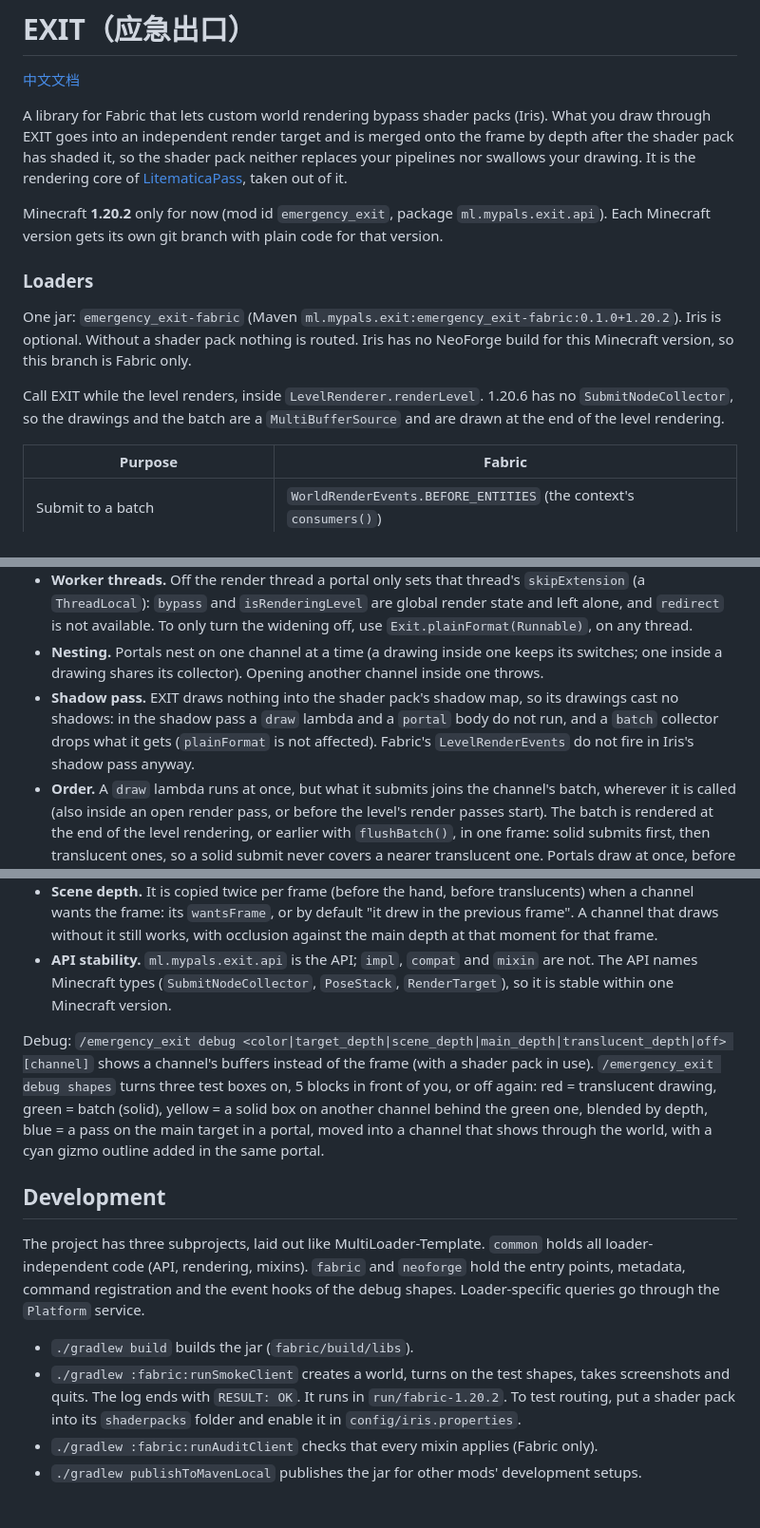
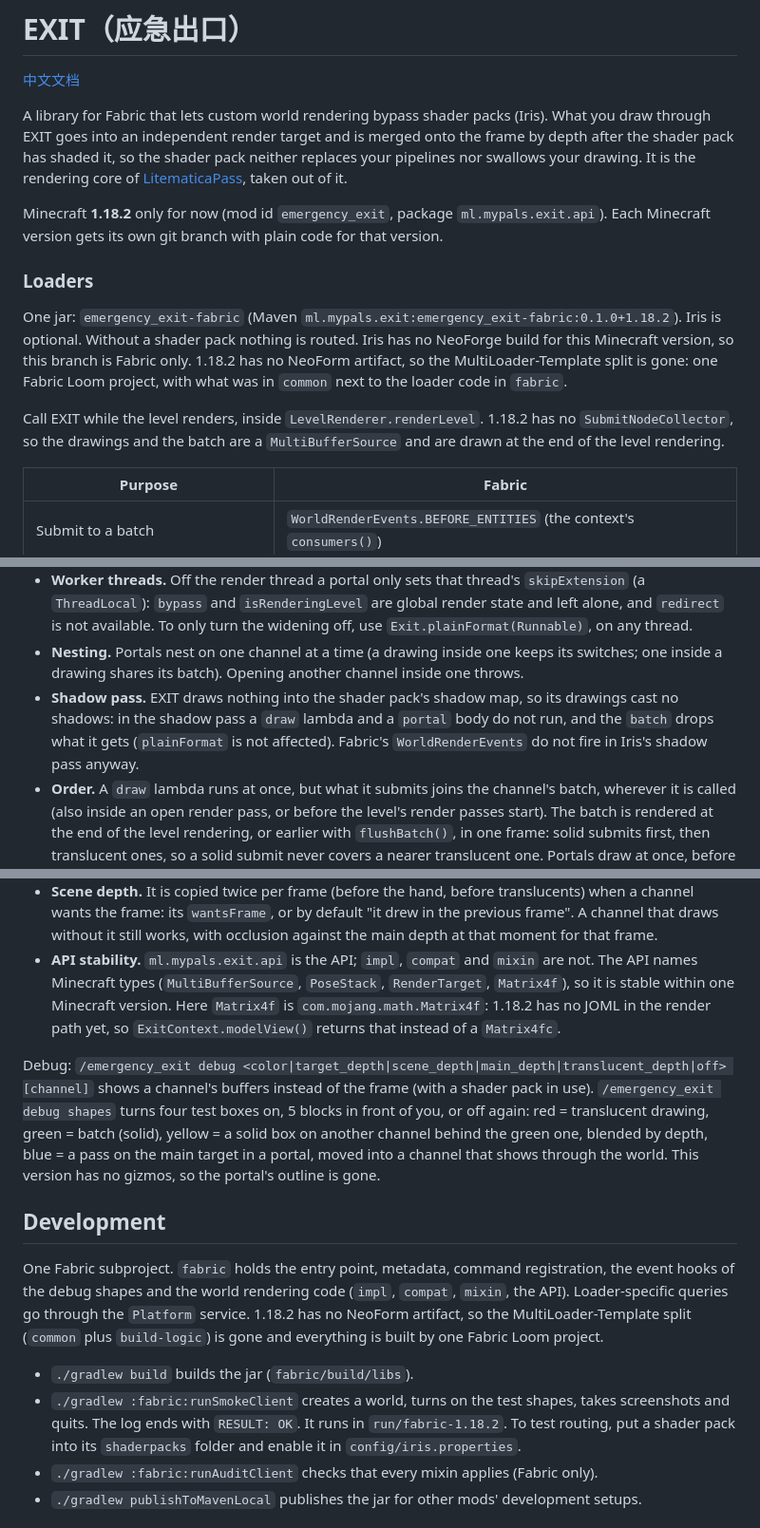
Before and after one commit to Shader-Escape/emergency-exit, a Markdown page: README.md, 3 parts joined by grey strips. Shown at 95% size. Rendered like a GitHub page.

Commit message:
README: 1.18.2 wording (Fabric only, no debugQuads, one Loom project)
- Version, Maven coordinates and the smoke run's directory.
- The batch is a MultiBufferSource, and the API names Matrix4f
  (com.mojang.math, not JOML): ExitContext.modelView() changed for 1.18.2.
- The drawing example uses entityTranslucent with the mod's own white
  texture, because RenderType.debugQuads() only exists from 1.19 on.
- The development section describes one Fabric Loom project, not the
  MultiLoader-Template split (common and build-logic are gone here).
- "three test boxes" was wrong (there are four: red, green, yellow, blue),
  and this version has no gizmos, so the portal outline is not there.

```diff
--- a/README.md
+++ b/README.md
@@ -7,16 +7,17 @@ independent render target and is merged onto the frame by depth after the shader
 neither replaces your pipelines nor swallows your drawing. It is the rendering core of
 [LitematicaPass](https://github.com/hotpad100c/litematicapass), taken out of it.
 
-Minecraft **1.20.2** only for now (mod id `emergency_exit`, package `ml.mypals.exit.api`). Each Minecraft version gets
+Minecraft **1.18.2** only for now (mod id `emergency_exit`, package `ml.mypals.exit.api`). Each Minecraft version gets
 its own git branch with plain code for that version.
 
 ### Loaders
 
-One jar: `emergency_exit-fabric` (Maven `ml.mypals.exit:emergency_exit-fabric:0.1.0+1.20.2`). Iris is optional.
+One jar: `emergency_exit-fabric` (Maven `ml.mypals.exit:emergency_exit-fabric:0.1.0+1.18.2`). Iris is optional.
 Without a shader pack nothing is routed. Iris has no NeoForge build for this Minecraft version, so this branch is
-Fabric only.
+Fabric only. 1.18.2 has no NeoForm artifact, so the MultiLoader-Template split is gone: one Fabric Loom project, with
+what was in `common` next to the loader code in `fabric`.
 
-Call EXIT while the level renders, inside `LevelRenderer.renderLevel`. 1.20.6 has no `SubmitNodeCollector`, so the
+Call EXIT while the level renders, inside `LevelRenderer.renderLevel`. 1.18.2 has no `SubmitNodeCollector`, so the
 drawings and the batch are a `MultiBufferSource` and are drawn at the end of the level rendering.
 
 | Purpose | Fabric |
@@ -122,10 +124,10 @@ D32 target once it draws translucent submits, and blending two or more costs two
   `bypass` and `isRenderingLevel` are global render state and left alone, and `redirect` is not available. To only
   turn the widening off, use `Exit.plainFormat(Runnable)`, on any thread.
 * **Nesting.** Portals nest on one channel at a time (a drawing inside one keeps its switches; one inside a
-  drawing shares its collector). Opening another channel inside one throws.
+  drawing shares its batch). Opening another channel inside one throws.
 * **Shadow pass.** EXIT draws nothing into the shader pack's shadow map, so its drawings cast no shadows: in the
-  shadow pass a `draw` lambda and a `portal` body do not run, and a `batch` collector drops what it gets
-  (`plainFormat` is not affected). Fabric's `LevelRenderEvents` do not fire in Iris's shadow pass anyway.
+  shadow pass a `draw` lambda and a `portal` body do not run, and the `batch` drops what it gets
+  (`plainFormat` is not affected). Fabric's `WorldRenderEvents` do not fire in Iris's shadow pass anyway.
 * **Order.** A `draw` lambda runs at once, but what it submits joins the channel's batch, wherever it is called (also
   inside an open render pass, or before the level's render passes start). The batch is rendered at the end of the
   level rendering, or earlier with `flushBatch()`, in one frame: solid submits first, then translucent ones, so a solid
@@ -149,22 +151,25 @@ D32 target once it draws translucent submits, and blending two or more costs two
   its `wantsFrame`, or by default "it drew in the previous frame". A channel that draws without it still works, with
   occlusion against the main depth at that moment for that frame.
 * **API stability.** `ml.mypals.exit.api` is the API; `impl`, `compat` and `mixin` are not. The API names Minecraft
-  types (`SubmitNodeCollector`, `PoseStack`, `RenderTarget`), so it is stable within one Minecraft version.
+  types (`MultiBufferSource`, `PoseStack`, `RenderTarget`, `Matrix4f`), so it is stable within one Minecraft version.
+  Here `Matrix4f` is `com.mojang.math.Matrix4f`: 1.18.2 has no JOML in the render path yet, so `ExitContext.modelView()`
+  returns that instead of a `Matrix4fc`.
 
 Debug: `/emergency_exit debug <color|target_depth|scene_depth|main_depth|translucent_depth|off> [channel]` shows a
-channel's buffers instead of the frame (with a shader pack in use). `/emergency_exit debug shapes` turns three test boxes
+channel's buffers instead of the frame (with a shader pack in use). `/emergency_exit debug shapes` turns four test boxes
 on, 5 blocks in front of you, or off again: red = translucent drawing, green = batch (solid), yellow = a solid box on another channel behind the green one, blended by depth, blue = a pass on the main target in a
-portal, moved into a channel that shows through the world, with a cyan gizmo outline added in the same portal.
+portal, moved into a channel that shows through the world. This version has no gizmos, so the portal's outline is gone.
 
 ## Development
 
-The project has three subprojects, laid out like MultiLoader-Template. `common` holds all loader-independent code
-(API, rendering, mixins). `fabric` and `neoforge` hold the entry points, metadata, command registration and the
-event hooks of the debug shapes. Loader-specific queries go through the `Platform` service.
+One Fabric subproject. `fabric` holds the entry point, metadata, command registration, the event hooks of the debug
+shapes and the world rendering code (`impl`, `compat`, `mixin`, the API). Loader-specific queries go through the
+`Platform` service. 1.18.2 has no NeoForm artifact, so the MultiLoader-Template split (`common` plus `build-logic`) is
+gone and everything is built by one Fabric Loom project.
 
 * `./gradlew build` builds the jar (`fabric/build/libs`).
 * `./gradlew :fabric:runSmokeClient` creates a world, turns on the test shapes, takes screenshots and quits. The log
-  ends with `RESULT: OK`. It runs in `run/fabric-1.20.2`. To test routing, put a shader pack into its `shaderpacks`
+  ends with `RESULT: OK`. It runs in `run/fabric-1.18.2`. To test routing, put a shader pack into its `shaderpacks`
   folder and enable it in `config/iris.properties`.
 * `./gradlew :fabric:runAuditClient` checks that every mixin applies (Fabric only).
 * `./gradlew publishToMavenLocal` publishes the jar for other mods' development setups.
```
Also changed, not shown: other parts of README.md (+3 -2 lines).
